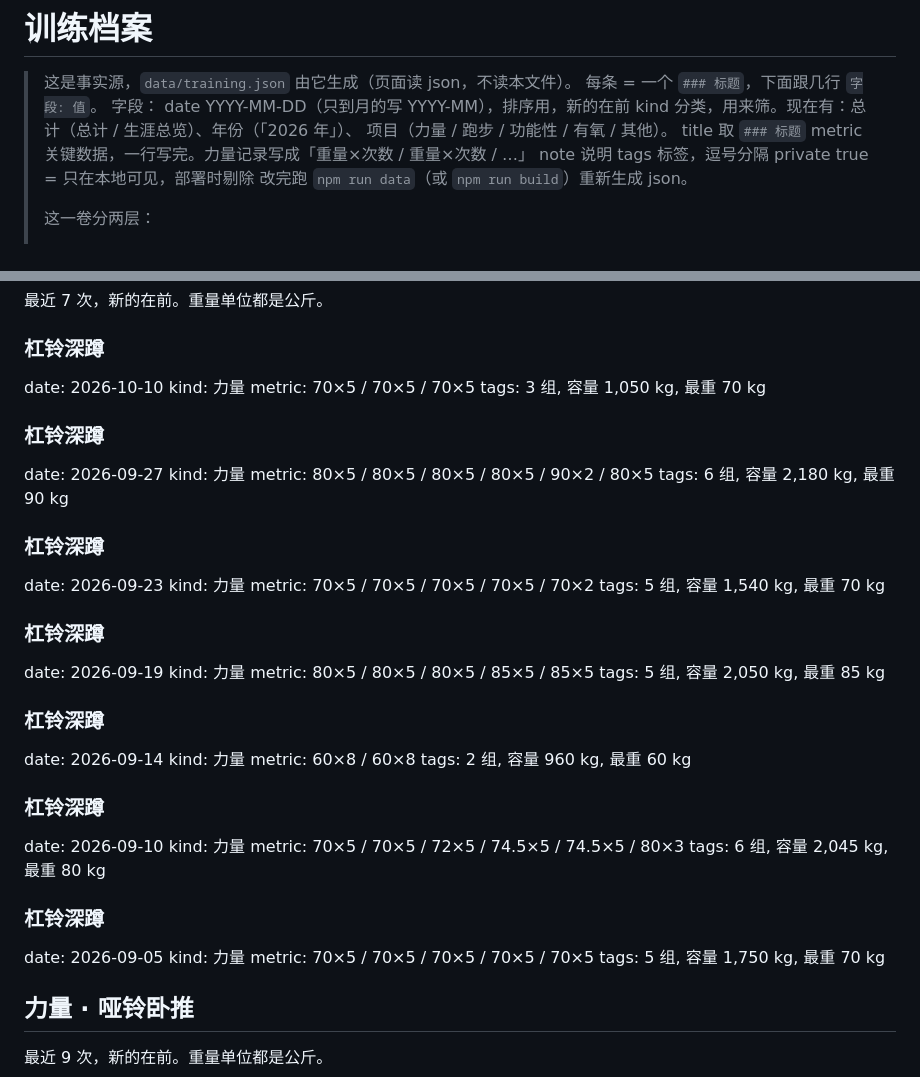
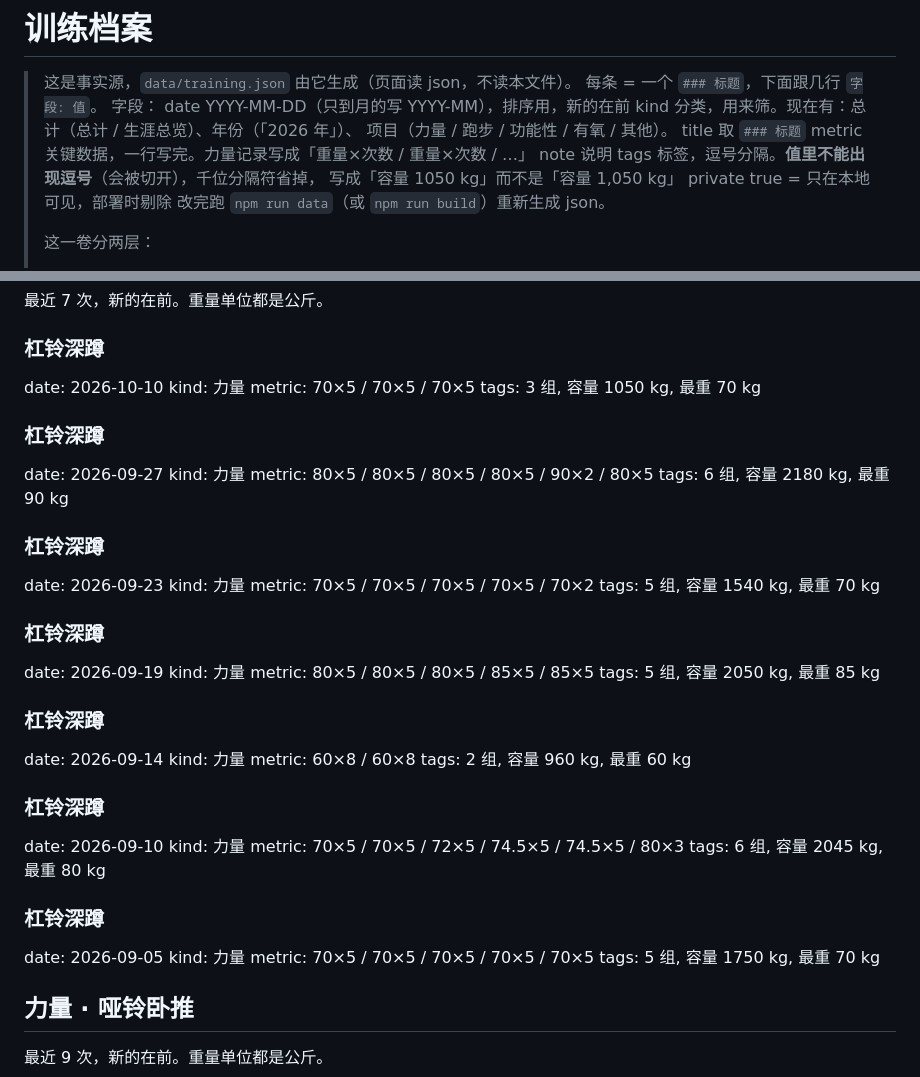
Before and after one commit to Jing-181/jing-portfolio, a Markdown page: data/training.md, 2 parts joined by grey strips. Drawn GitHub-style.

Commit message:
修 tags 逗号切分：容量千位分隔符去掉

```diff
--- a/data/training.md
+++ b/data/training.md
@@ -15,7 +15,8 @@ kinds: 总计, 2026 年, 2025 年, 2024 年, 2023 年, 力量, 跑步, 功能性
 >   title   取 `### 标题`
 >   metric  关键数据，一行写完。力量记录写成「重量×次数 / 重量×次数 / …」
 >   note    说明
->   tags    标签，逗号分隔
+>   tags    标签，逗号分隔。**值里不能出现逗号**（会被切开），千位分隔符省掉，
+>           写成「容量 1050 kg」而不是「容量 1,050 kg」
 >   private true = 只在本地可见，部署时剔除
 > 改完跑 `npm run data`（或 `npm run build`）重新生成 json。
 >
@@ -154,28 +155,28 @@ note: 全出在 2023 年 11 月 7 日：单次 137 个、连续 98 个、最快
 date: 2026-10-10
 kind: 力量
 metric: 70×5 / 70×5 / 70×5
-tags: 3 组, 容量 1,050 kg, 最重 70 kg
+tags: 3 组, 容量 1050 kg, 最重 70 kg
 
 ### 杠铃深蹲
 
 date: 2026-09-27
 kind: 力量
 metric: 80×5 / 80×5 / 80×5 / 80×5 / 90×2 / 80×5
-tags: 6 组, 容量 2,180 kg, 最重 90 kg
+tags: 6 组, 容量 2180 kg, 最重 90 kg
 
 ### 杠铃深蹲
 
 date: 2026-09-23
 kind: 力量
 metric: 70×5 / 70×5 / 70×5 / 70×5 / 70×2
-tags: 5 组, 容量 1,540 kg, 最重 70 kg
+tags: 5 组, 容量 1540 kg, 最重 70 kg
 
 ### 杠铃深蹲
 
 date: 2026-09-19
 kind: 力量
 metric: 80×5 / 80×5 / 80×5 / 85×5 / 85×5
-tags: 5 组, 容量 2,050 kg, 最重 85 kg
+tags: 5 组, 容量 2050 kg, 最重 85 kg
 
 ### 杠铃深蹲
 
@@ -189,14 +190,14 @@ tags: 2 组, 容量 960 kg, 最重 60 kg
 date: 2026-09-10
 kind: 力量
 metric: 70×5 / 70×5 / 72×5 / 74.5×5 / 74.5×5 / 80×3
-tags: 6 组, 容量 2,045 kg, 最重 80 kg
+tags: 6 组, 容量 2045 kg, 最重 80 kg
 
 ### 杠铃深蹲
 
 date: 2026-09-05
 kind: 力量
 metric: 70×5 / 70×5 / 70×5 / 70×5 / 70×5
-tags: 5 组, 容量 1,750 kg, 最重 70 kg
+tags: 5 组, 容量 1750 kg, 最重 70 kg
 
 ## 力量 · 哑铃卧推
 
```
